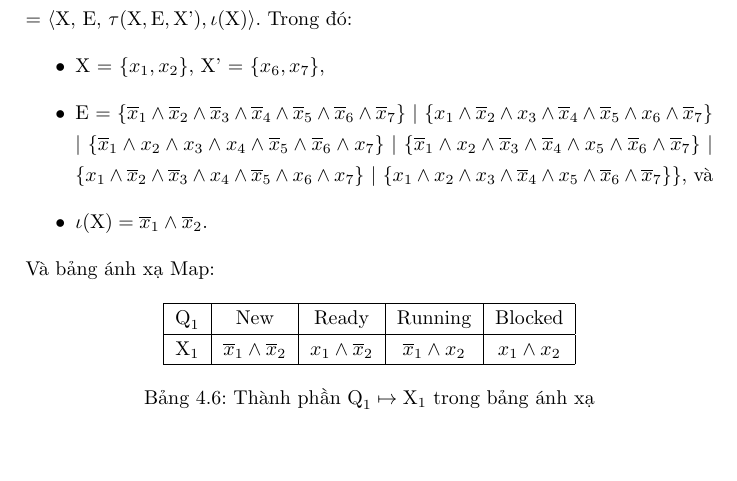
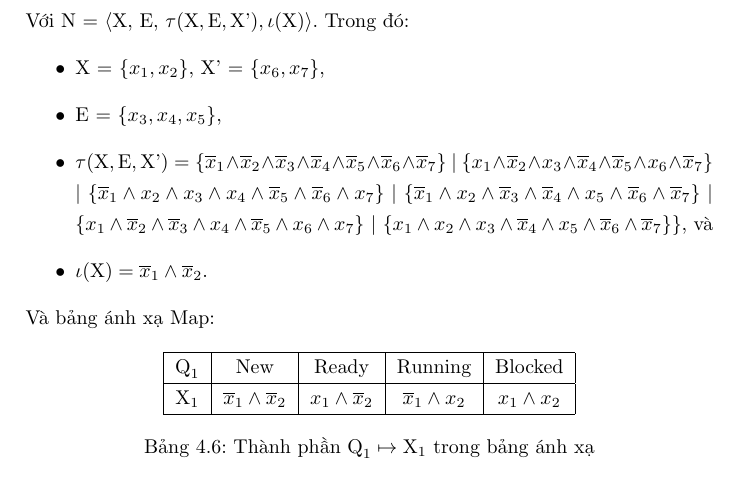
Before and after one commit to hunglv54/master, a LaTeX thesis (hunglv.tex): part of page 19 of 21 before the commit and part of page 19 of 22 after it, cut so that both start at the same text. Compiled offline with pdfLaTeX.

Commit message:
Update thesis
- Add slide bao ve tien do
- Update noi dung luan van

```diff
--- a/hunglv.tex
+++ b/hunglv.tex
@@ -462,10 +462,12 @@
 		\item $\iota(\textrm{X}) = \overline{x}_1 \land \overline{x}_2$.
 	\end{itemize}
 	\section{Chuyển đổi dạng đặc tử sử dụng hàm logic sang dạng đặc tả sử dụng LTS}
-	Giả sử chúng ta đã có dạng đặc tả sử dụng hàm logic N và bảng ánh xạ. Với N = $\langle$X, E, $\tau(\textrm{X}, \textrm{E}, \textrm{X'}), \iota(\textrm{X})\rangle$. Trong đó:
+	Giả sử chúng ta đã có dạng đặc tả sử dụng hàm logic N và bảng ánh xạ.\\
+	Với N = $\langle$X, E, $\tau(\textrm{X}, \textrm{E}, \textrm{X'}), \iota(\textrm{X})\rangle$. Trong đó:
 	\begin{itemize}
 		\item X = $\{x_1, x_2\}$, X' = $\{x_6, x_7\}$,
-		\item E = $\{\overline{x}_1 \land \overline{x}_2 \land \overline{x}_3 \land \overline{x}_4 \land \overline{x}_5 \land \overline{x}_6 \land \overline{x}_7\}$ | $\{x_1 \land \overline{x}_2 \land x_3 \land \overline{x}_4 \land \overline{x}_5 \land x_6 \land \overline{x}_7\}$ | $\{\overline{x}_1 \land x_2 \land x_3 \land x_4 \land \overline{x}_5 \land \overline{x}_6 \land x_7\}$ | $\{\overline{x}_1 \land x_2 \land \overline{x}_3 \land \overline{x}_4 \land x_5 \land \overline{x}_6 \land \overline{x}_7\}$ | $\{x_1 \land \overline{x}_2 \land \overline{x}_3 \land x_4 \land \overline{x}_5 \land x_6 \land x_7\}$ | $\{x_1 \land x_2 \land x_3 \land \overline{x}_4 \land x_5 \land \overline{x}_6 \land \overline{x}_7\}\}$, và
+		\item E = $\{x_3, x_4, x_5\}$,
+		\item $\tau(\textrm{X}, \textrm{E}, \textrm{X'}) = \{\overline{x}_1 \land \overline{x}_2 \land \overline{x}_3 \land \overline{x}_4 \land \overline{x}_5 \land \overline{x}_6 \land \overline{x}_7\}$ | $\{x_1 \land \overline{x}_2 \land x_3 \land \overline{x}_4 \land \overline{x}_5 \land x_6 \land \overline{x}_7\}$ | $\{\overline{x}_1 \land x_2 \land x_3 \land x_4 \land \overline{x}_5 \land \overline{x}_6 \land x_7\}$ | $\{\overline{x}_1 \land x_2 \land \overline{x}_3 \land \overline{x}_4 \land x_5 \land \overline{x}_6 \land \overline{x}_7\}$ | $\{x_1 \land \overline{x}_2 \land \overline{x}_3 \land x_4 \land \overline{x}_5 \land x_6 \land x_7\}$ | $\{x_1 \land x_2 \land x_3 \land \overline{x}_4 \land x_5 \land \overline{x}_6 \land \overline{x}_7\}\}$, và
 		\item $\iota(\textrm{X}) = \overline{x}_1 \land \overline{x}_2$.
 	\end{itemize}
 	Và bảng ánh xạ Map:
```
Also changed, not shown: hunglv.pdf, 5 other files.
